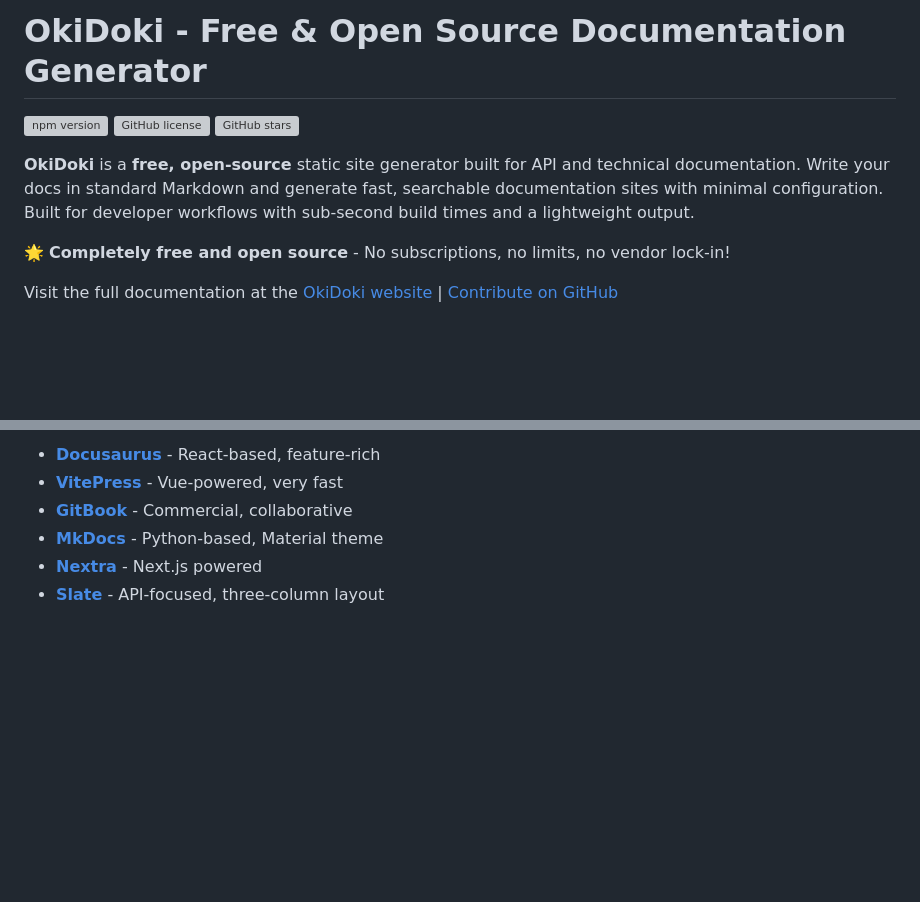
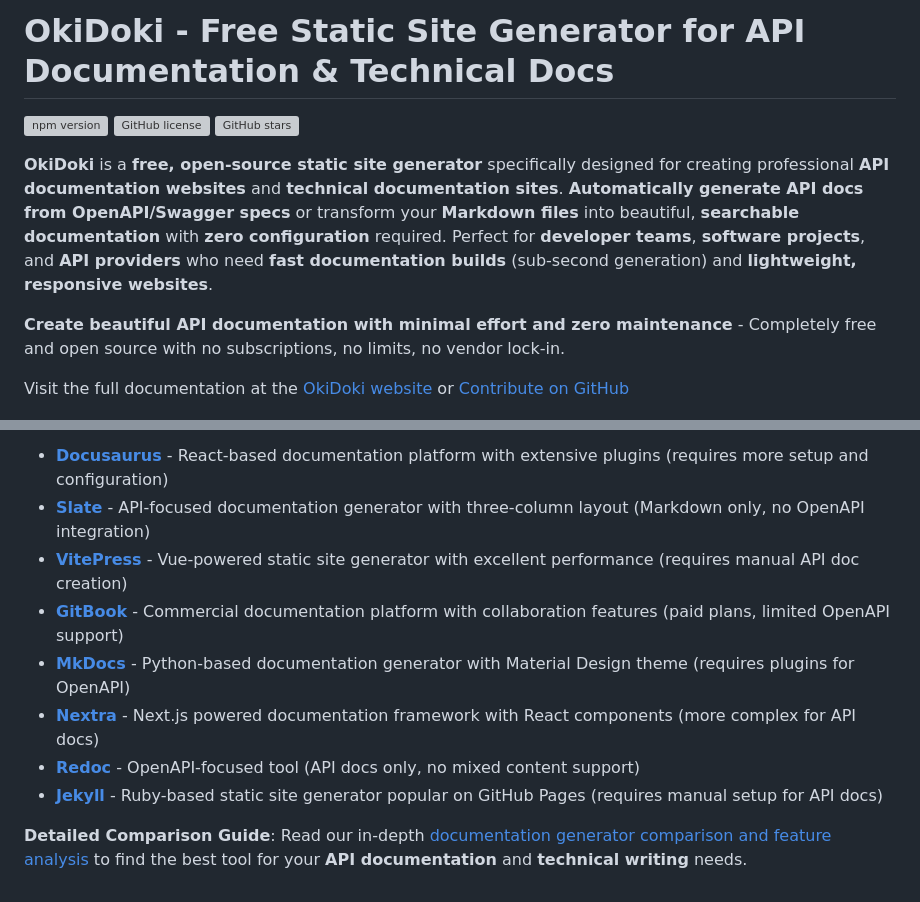
Before and after one commit to jbeejones/okidoki, a Markdown page: README.md, 2 parts joined by grey strips. Rendered like a GitHub page; blank space fills up the shorter version; grey boxes are pictures that could not be loaded.

```diff
--- a/README.md
+++ b/README.md
@@ -1,14 +1,14 @@
-# OkiDoki - Free & Open Source Documentation Generator
+# OkiDoki - Free Static Site Generator for API Documentation & Technical Docs
 
 [![npm version](https://img.shields.io/npm/v/okidoki.svg)](https://www.npmjs.com/package/okidoki)
 [![GitHub license](https://img.shields.io/github/license/jbeejones/okidoki.svg)](https://github.com/jbeejones/okidoki/blob/main/LICENSE)
 [![GitHub stars](https://img.shields.io/github/stars/jbeejones/okidoki.svg)](https://github.com/jbeejones/okidoki/stargazers)
 
-**OkiDoki** is a **free, open-source** static site generator built for API and technical documentation. Write your docs in standard Markdown and generate fast, searchable documentation sites with minimal configuration. Built for developer workflows with sub-second build times and a lightweight output.
+**OkiDoki** is a **free, open-source static site generator** specifically designed for creating professional **API documentation websites** and **technical documentation sites**. **Automatically generate API docs from OpenAPI/Swagger specs** or transform your **Markdown files** into beautiful, **searchable documentation** with **zero configuration** required. Perfect for **developer teams**, **software projects**, and **API providers** who need **fast documentation builds** (sub-second generation) and **lightweight, responsive websites**.
 
-🌟 **Completely free and open source** - No subscriptions, no limits, no vendor lock-in!
+**Create beautiful API documentation with minimal effort and zero maintenance** - Completely free and open source with no subscriptions, no limits, no vendor lock-in.
 
-Visit the full documentation at the [OkiDoki website](https://jbeejones.github.io/okidoki-website) | [Contribute on GitHub](https://github.com/jbeejones/okidoki)
+Visit the full documentation at the [OkiDoki website](https://jbeejones.github.io/okidoki-website) or [Contribute on GitHub](https://github.com/jbeejones/okidoki)
 
 ![okidoki screenshot](./screenshots/okidoki.png)
 
@@ -131,7 +150,11 @@ Other popular documentation generators you might consider:
 
-- **[Docusaurus](https://docusaurus.io/)** - React-based, feature-rich
-- **[VitePress](https://vitepress.dev/)** - Vue-powered, very fast
-- **[GitBook](https://www.gitbook.com/)** - Commercial, collaborative
-- **[MkDocs](https://www.mkdocs.org/)** - Python-based, Material theme
-- **[Nextra](https://nextra.site/)** - Next.js powered
-- **[Slate](https://slatedocs.github.io/slate/)** - API-focused, three-column layout
+- **[Docusaurus](https://docusaurus.io/)** - React-based documentation platform with extensive plugins (requires more setup and configuration)
+- **[Slate](https://slatedocs.github.io/slate/)** - API-focused documentation generator with three-column layout (Markdown only, no OpenAPI integration)
+- **[VitePress](https://vitepress.dev/)** - Vue-powered static site generator with excellent performance (requires manual API doc creation)
+- **[GitBook](https://www.gitbook.com/)** - Commercial documentation platform with collaboration features (paid plans, limited OpenAPI support)
+- **[MkDocs](https://www.mkdocs.org/)** - Python-based documentation generator with Material Design theme (requires plugins for OpenAPI)
+- **[Nextra](https://nextra.site/)** - Next.js powered documentation framework with React components (more complex for API docs)
+- **[Redoc](https://redoc.ly/)** - OpenAPI-focused tool (API docs only, no mixed content support)
+- **[Jekyll](https://jekyllrb.com/)** - Ruby-based static site generator popular on GitHub Pages (requires manual setup for API docs)
+
+**Detailed Comparison Guide**: Read our in-depth [documentation generator comparison and feature analysis](https://jbeejones.github.io/okidoki-website/documentation-generator-comparison.html) to find the best tool for your **API documentation** and **technical writing** needs.
```
Also changed, not shown: other parts of README.md (+52 -33 lines), screenshots/okidoki-responsive.png (added).
